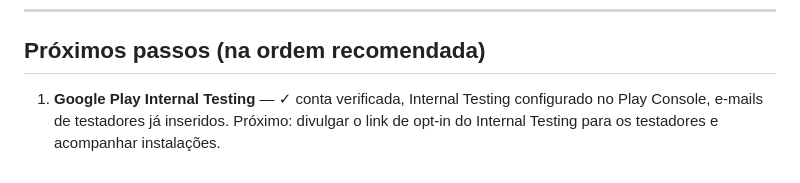
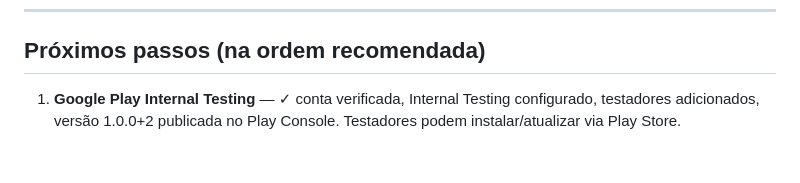
Before and after one commit to luizguilhrme/bolao-copa-2026, a Markdown page: CLAUDE.md, the part around the change. Rendered like a GitHub page.

Commit message:
docs: atualiza status — v1.0.0+2 publicada no Play Console Internal Testing

```diff
--- a/CLAUDE.md
+++ b/CLAUDE.md
@@ -675,4 +675,4 @@ Regras em `firestore.rules`, índice composto em `firestore.indexes.json`. Deplo
 
 ## Próximos passos (na ordem recomendada)
 
-1. **Google Play Internal Testing** — ✓ conta verificada, Internal Testing configurado no Play Console, e-mails de testadores já inseridos. Próximo: divulgar o link de opt-in do Internal Testing para os testadores e acompanhar instalações.
+1. **Google Play Internal Testing** — ✓ conta verificada, Internal Testing configurado, testadores adicionados, versão 1.0.0+2 publicada no Play Console. Testadores podem instalar/atualizar via Play Store.
```
Also changed, not shown: resumo_bolao_copa_2026.md (+1 -1 lines).
